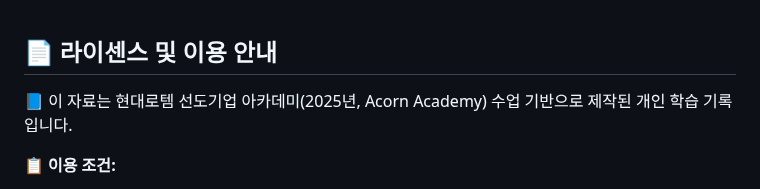
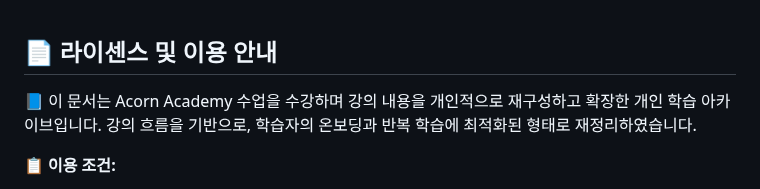
Before and after one commit to hyenaempress/acorn2025Work, a Markdown page: README.md, the part around the change. Rendered like a GitHub page.

Commit message:
리드미 상세 추가
상세추가

```diff
--- a/README.md
+++ b/README.md
@@ -1,6 +1,6 @@
 ## 📄 라이센스 및 이용 안내
 
-📘 이 자료는 현대로템 선도기업 아카데미(2025년, Acorn Academy) 수업 기반으로 제작된 개인 학습 기록입니다.
+📘 이 문서는 Acorn Academy 수업을 수강하며 강의 내용을 개인적으로 재구성하고 확장한 개인 학습 아카이브입니다. 강의 흐름을 기반으로, 학습자의 온보딩과 반복 학습에 최적화된 형태로 재정리하였습니다.
 
 **📋 이용 조건:**
 - ✅ 개인 학습 및 교육 목적 이용 가능
```
